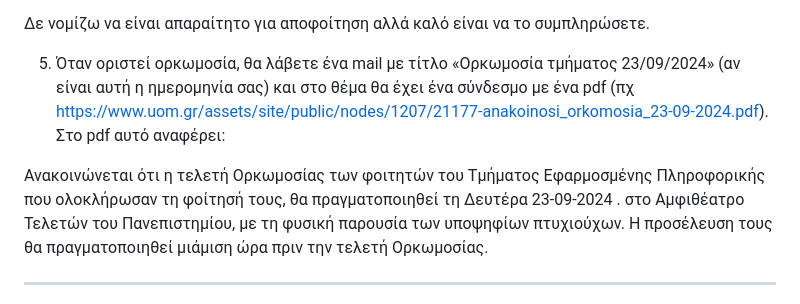
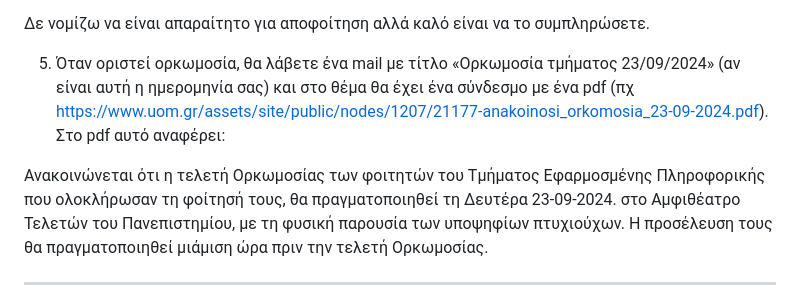
Before and after one commit to iosifidis/UoM-Applied-Informatics, a Markdown page: orkomosia/Readme.md, the part around the change. Rendered like a GitHub page.

Commit message:
minor typo

```diff
--- a/orkomosia/Readme.md
+++ b/orkomosia/Readme.md
@@ -34,9 +34,9 @@
 
 Δε νομίζω να είναι απαραίτητο για αποφοίτηση αλλά καλό είναι να το συμπληρώσετε.
 
-5. Όταν οριστεί ορκωμοσία, θα λάβετε ένα mail με τίτλο «Oρκωμοσία τμήματος 23/09/2024» (αν είναι αυτή η ημερομηνία σας) και στο θέμα θα έχει ένα σύνδεσμο με ένα pdf (πχ [https://www.uom.gr/assets/site/public/nodes/1207/21177-anakoinosi_orkomosia_23-09-2024.pdf](https://www.uom.gr/assets/site/public/nodes/1207/21177-anakoinosi_orkomosia_23-09-2024.pdf)). Στο pdf αυτό αναφέρει:
+5. Όταν οριστεί ορκωμοσία, θα λάβετε ένα mail με τίτλο «Ορκωμοσία τμήματος 23/09/2024» (αν είναι αυτή η ημερομηνία σας) και στο θέμα θα έχει ένα σύνδεσμο με ένα pdf (πχ [https://www.uom.gr/assets/site/public/nodes/1207/21177-anakoinosi_orkomosia_23-09-2024.pdf](https://www.uom.gr/assets/site/public/nodes/1207/21177-anakoinosi_orkomosia_23-09-2024.pdf)). Στο pdf αυτό αναφέρει:
 
-Ανακοινώνεται ότι η τελετή Ορκωμοσίας των φοιτητών του Τμήματος Εφαρμοσμένης Πληροφορικής που ολοκλήρωσαν τη φοίτησή τους, θα πραγματοποιηθεί τη Δευτέρα 23-09-2024 .
+Ανακοινώνεται ότι η τελετή Ορκωμοσίας των φοιτητών του Τμήματος Εφαρμοσμένης Πληροφορικής που ολοκλήρωσαν τη φοίτησή τους, θα πραγματοποιηθεί τη Δευτέρα 23-09-2024.
 στο Αμφιθέατρο Τελετών του Πανεπιστημίου, με τη φυσική παρουσία των υποψηφίων πτυχιούχων. Η προσέλευση τους θα πραγματοποιηθεί μιάμιση ώρα πριν την τελετή Ορκωμοσίας.
 
 ------------------------------
```
